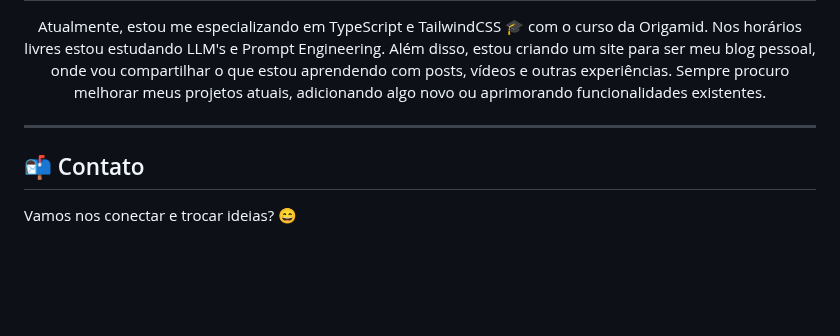
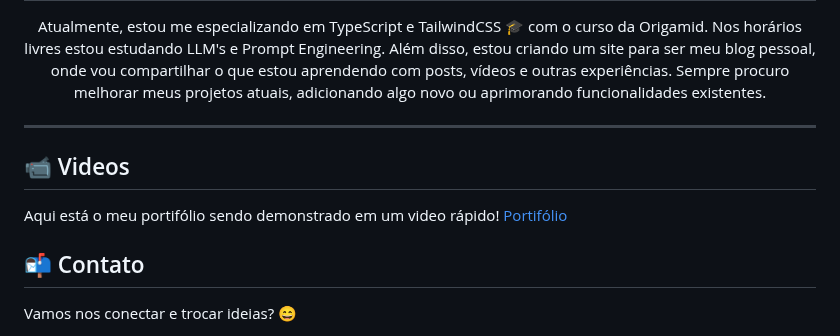
Before and after one commit to myllenabitar/myllenabitar, a Markdown page: README.md, the part around the change. Drawn GitHub-style; blank space fills up the shorter version.

```diff
--- a/README.md
+++ b/README.md
@@ -77,6 +77,11 @@ Sinta-se à vontade para explorar meus repositórios, dar um ⭐ em projetos que
 
 ---
 
+## 📹 Videos
+Aqui está o meu portifólio sendo demonstrado em um video rápido!
+[Portifólio](https://youtu.be/zCms6GUZK6Q?si=hV36Rlp7QzQMxXlk)
+
+
 ## 📬 Contato
 
 Vamos nos conectar e trocar ideias? 😄
```
